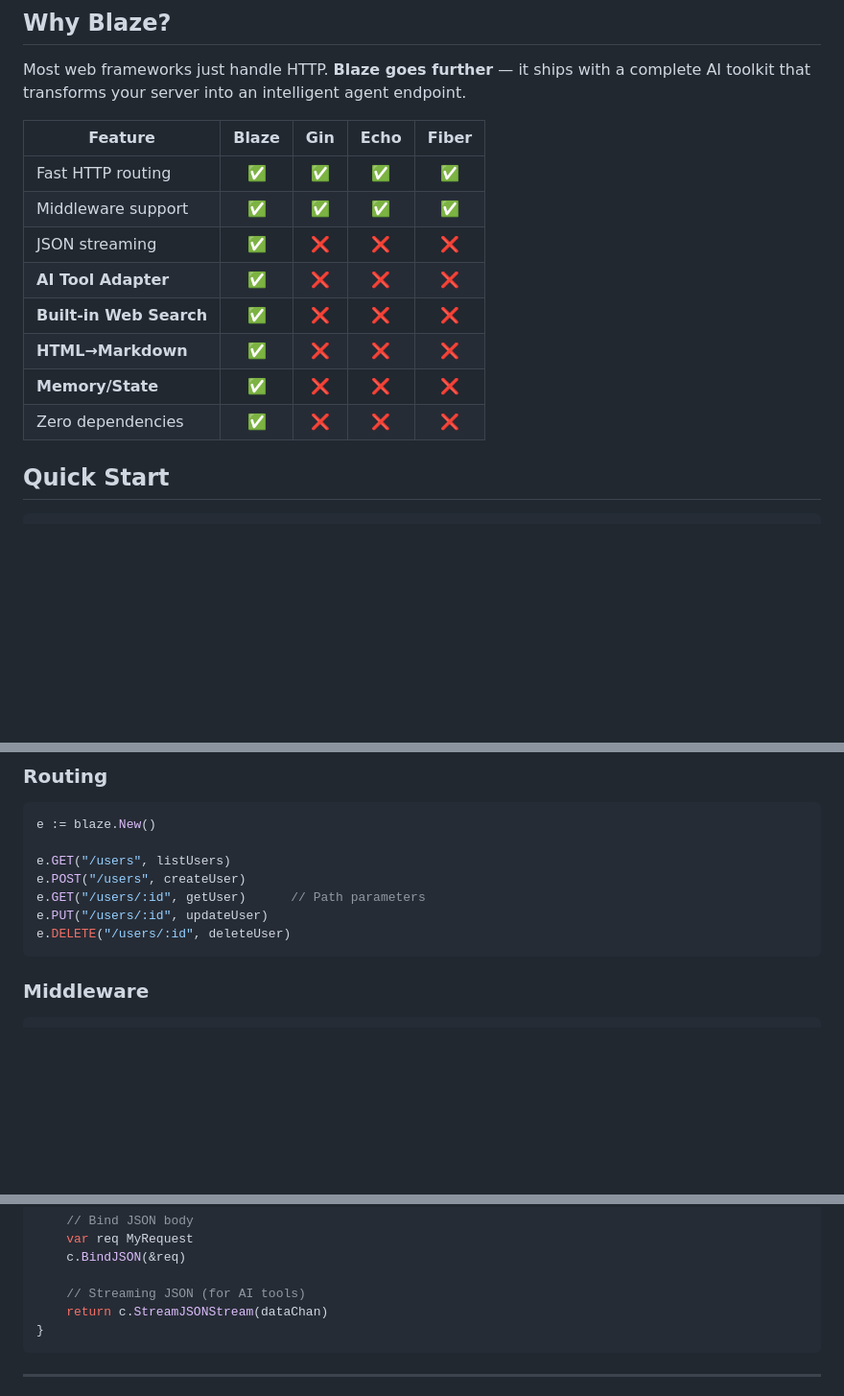
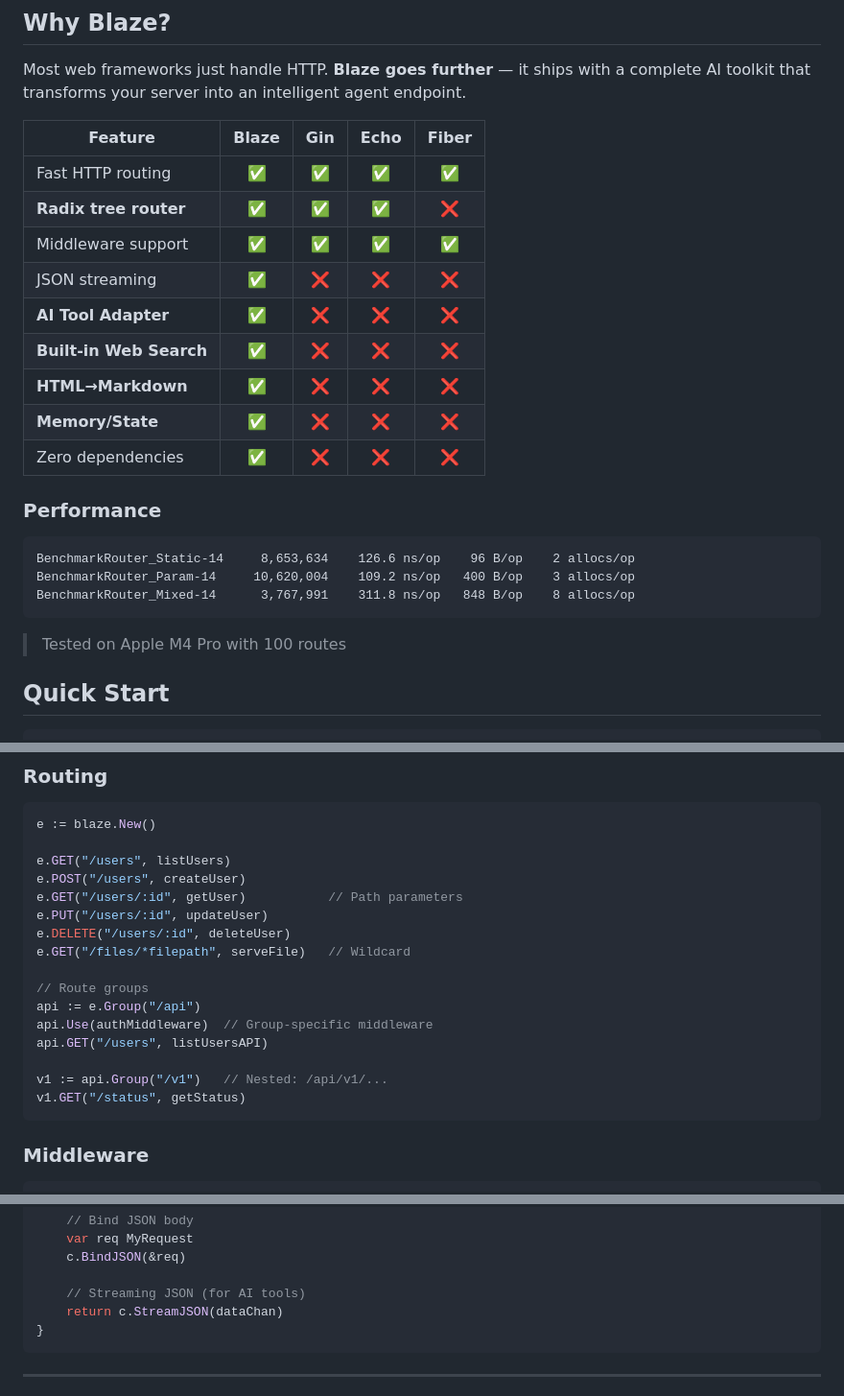
Before and after one commit to dvictor357/blaze, a Markdown page: README.md, 3 parts joined by grey strips. Shown at 96% size. GitHub-like rendering; blank space fills up the shorter version.

Commit message:
docs: Add radix tree router, performance benchmarks, wildcard routes, and route groups to README, and correct StreamJSON method.

````diff
--- a/README.md
+++ b/README.md
@@ -12,6 +12,7 @@ Most web frameworks just handle HTTP. **Blaze goes further** — it ships with a
 | Feature | Blaze | Gin | Echo | Fiber |
 |---------|:-----:|:---:|:----:|:-----:|
 | Fast HTTP routing | ✅ | ✅ | ✅ | ✅ |
+| **Radix tree router** | ✅ | ✅ | ✅ | ❌ |
 | Middleware support | ✅ | ✅ | ✅ | ✅ |
 | JSON streaming | ✅ | ❌ | ❌ | ❌ |
 | **AI Tool Adapter** | ✅ | ❌ | ❌ | ❌ |
@@ -19,6 +20,16 @@ Most web frameworks just handle HTTP. **Blaze goes further** — it ships with a
 | **HTML→Markdown** | ✅ | ❌ | ❌ | ❌ |
 | **Memory/State** | ✅ | ❌ | ❌ | ❌ |
 | Zero dependencies | ✅ | ❌ | ❌ | ❌ |
+
+### Performance
+
+```
+BenchmarkRouter_Static-14     8,653,634    126.6 ns/op    96 B/op    2 allocs/op
+BenchmarkRouter_Param-14     10,620,004    109.2 ns/op   400 B/op    3 allocs/op
+BenchmarkRouter_Mixed-14      3,767,991    311.8 ns/op   848 B/op    8 allocs/op
+```
+
+> Tested on Apple M4 Pro with 100 routes
 
 ## Quick Start
 
@@ -51,9 +62,18 @@ e := blaze.New()
 
 e.GET("/users", listUsers)
 e.POST("/users", createUser)
-e.GET("/users/:id", getUser)      // Path parameters
+e.GET("/users/:id", getUser)           // Path parameters
 e.PUT("/users/:id", updateUser)
 e.DELETE("/users/:id", deleteUser)
+e.GET("/files/*filepath", serveFile)   // Wildcard
+
+// Route groups
+api := e.Group("/api")
+api.Use(authMiddleware)  // Group-specific middleware
+api.GET("/users", listUsersAPI)
+
+v1 := api.Group("/v1")   // Nested: /api/v1/...
+v1.GET("/status", getStatus)
 ```
 
 ### Middleware
@@ -92,7 +112,7 @@ func handler(c *blaze.Context) error {
     c.BindJSON(&req)
 
     // Streaming JSON (for AI tools)
-    return c.StreamJSONStream(dataChan)
+    return c.StreamJSON(dataChan)
 }
 ```
 
````
